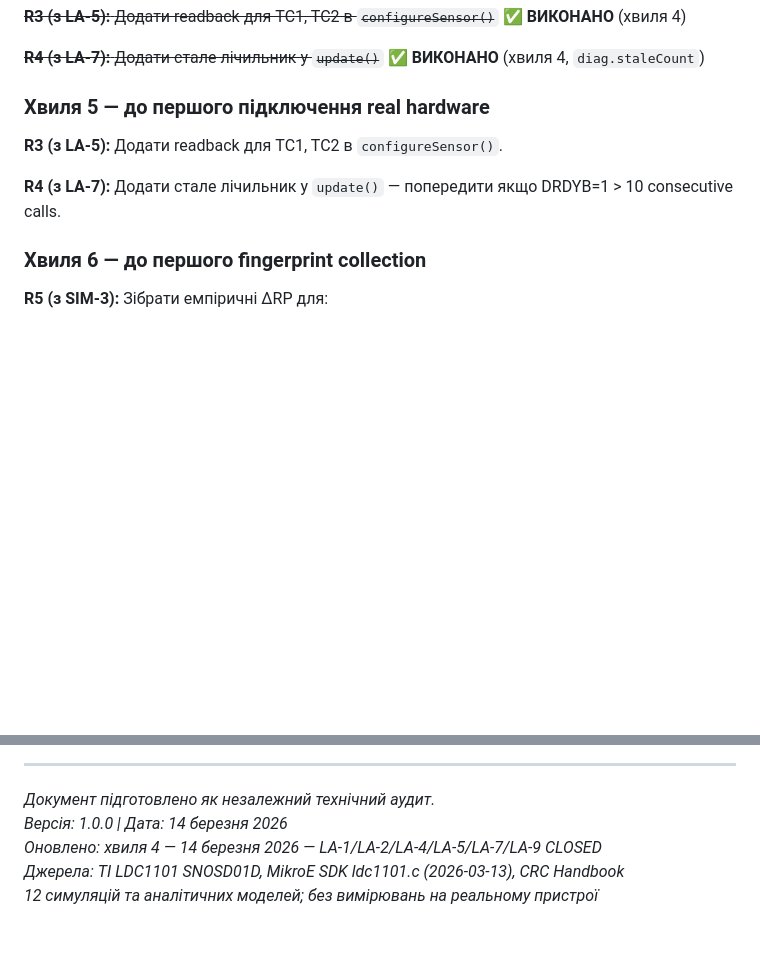
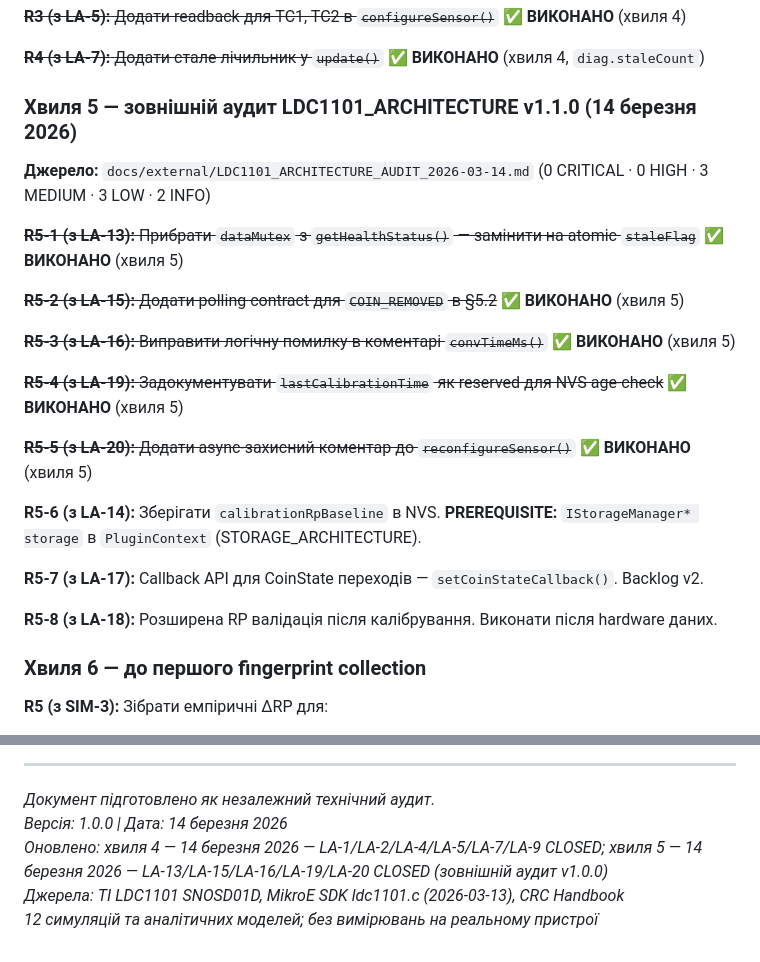
Before and after one commit to xkachya/CoinTrace, a Markdown page: docs/architecture/LDC1101_AUDIT_v1.0.0.md, 2 parts joined by grey strips. Drawn GitHub-style; blank space fills up the shorter version.

```diff
--- a/docs/architecture/LDC1101_AUDIT_v1.0.0.md
+++ b/docs/architecture/LDC1101_AUDIT_v1.0.0.md
@@ -675,11 +683,25 @@ Worst case з LDC1101 + 4 slow plugins (5 ms each):
 
 ~~**R4 (з LA-7):** Додати стале лічильник у `update()`~~ ✅ **ВИКОНАНО** (хвиля 4, `diag.staleCount`)
 
-### Хвиля 5 — до першого підключення real hardware
+### Хвиля 5 — зовнішній аудит LDC1101_ARCHITECTURE v1.1.0 (14 березня 2026)
 
-**R3 (з LA-5):** Додати readback для TC1, TC2 в `configureSensor()`.
+**Джерело:** `docs/external/LDC1101_ARCHITECTURE_AUDIT_2026-03-14.md` (0 CRITICAL · 0 HIGH · 3 MEDIUM · 3 LOW · 2 INFO)
 
-**R4 (з LA-7):** Додати стале лічильник у `update()` — попередити якщо DRDYB=1 > 10 consecutive calls.
+~~**R5-1 (з LA-13):** Прибрати `dataMutex` з `getHealthStatus()` — замінити на atomic `staleFlag`~~ ✅ **ВИКОНАНО** (хвиля 5)
+
+~~**R5-2 (з LA-15):** Додати polling contract для `COIN_REMOVED` в §5.2~~ ✅ **ВИКОНАНО** (хвиля 5)
+
+~~**R5-3 (з LA-16):** Виправити логічну помилку в коментарі `convTimeMs()`~~ ✅ **ВИКОНАНО** (хвиля 5)
+
+~~**R5-4 (з LA-19):** Задокументувати `lastCalibrationTime` як reserved для NVS age-check~~ ✅ **ВИКОНАНО** (хвиля 5)
+
+~~**R5-5 (з LA-20):** Додати async-захисний коментар до `reconfigureSensor()`~~ ✅ **ВИКОНАНО** (хвиля 5)
+
+**R5-6 (з LA-14):** Зберігати `calibrationRpBaseline` в NVS. **PREREQUISITE:** `IStorageManager* storage` в `PluginContext` (STORAGE_ARCHITECTURE).
+
+**R5-7 (з LA-17):** Callback API для CoinState переходів — `setCoinStateCallback()`. Backlog v2.
+
+**R5-8 (з LA-18):** Розширена RP валідація після калібрування. Виконати після hardware даних.
 
 ### Хвиля 6 — до першого fingerprint collection
 
@@ -744,6 +766,6 @@ Worst case з LDC1101 + 4 slow plugins (5 ms each):
 
 *Документ підготовлено як незалежний технічний аудит.*
 *Версія: 1.0.0 | Дата: 14 березня 2026*
-*Оновлено: хвиля 4 — 14 березня 2026 — LA-1/LA-2/LA-4/LA-5/LA-7/LA-9 CLOSED*
+*Оновлено: хвиля 4 — 14 березня 2026 — LA-1/LA-2/LA-4/LA-5/LA-7/LA-9 CLOSED; хвиля 5 — 14 березня 2026 — LA-13/LA-15/LA-16/LA-19/LA-20 CLOSED (зовнішній аудит v1.0.0)*
 *Джерела: TI LDC1101 SNOSD01D, MikroE SDK ldc1101.c (2026-03-13), CRC Handbook*
 *12 симуляцій та аналітичних моделей; без вимірювань на реальному пристрої*
```
Also changed, not shown: other parts of docs/architecture/LDC1101_AUDIT_v1.0.0.md (+11 -3 lines), docs/architecture/LDC1101_ARCHITECTURE.md (+29 -11 lines).
